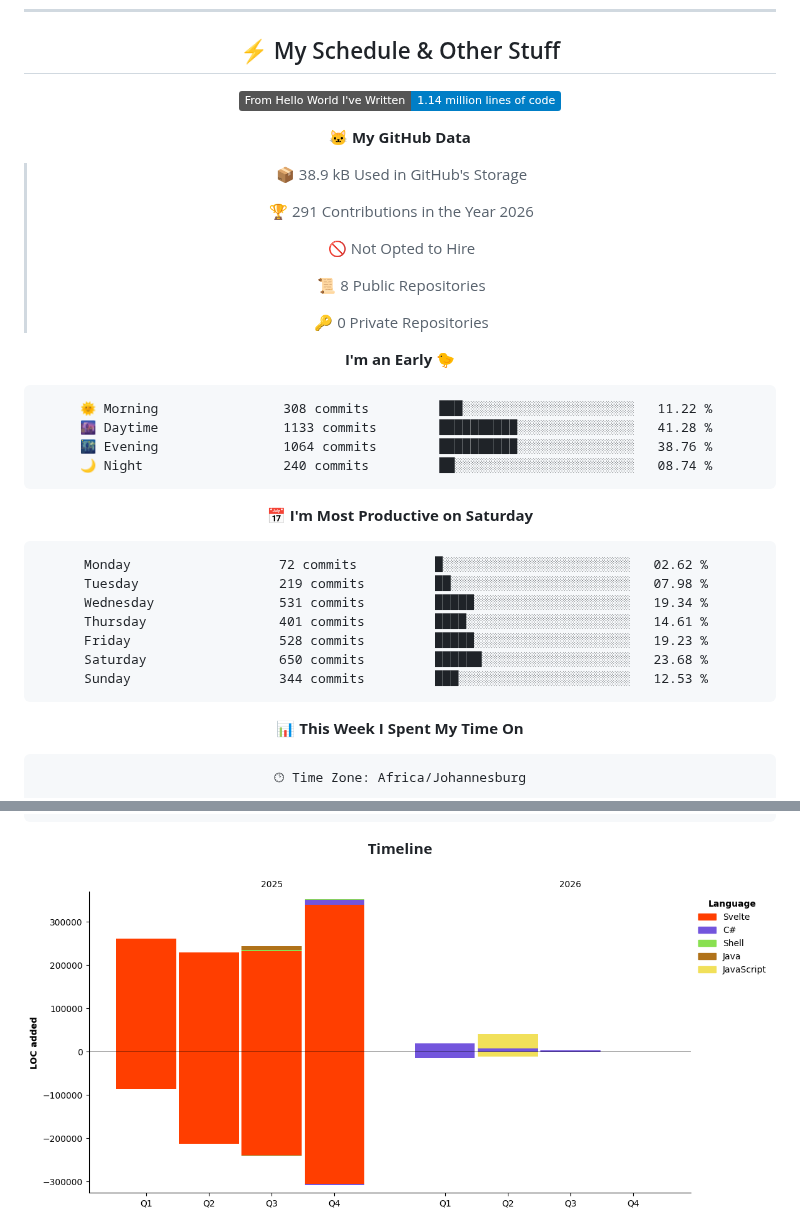
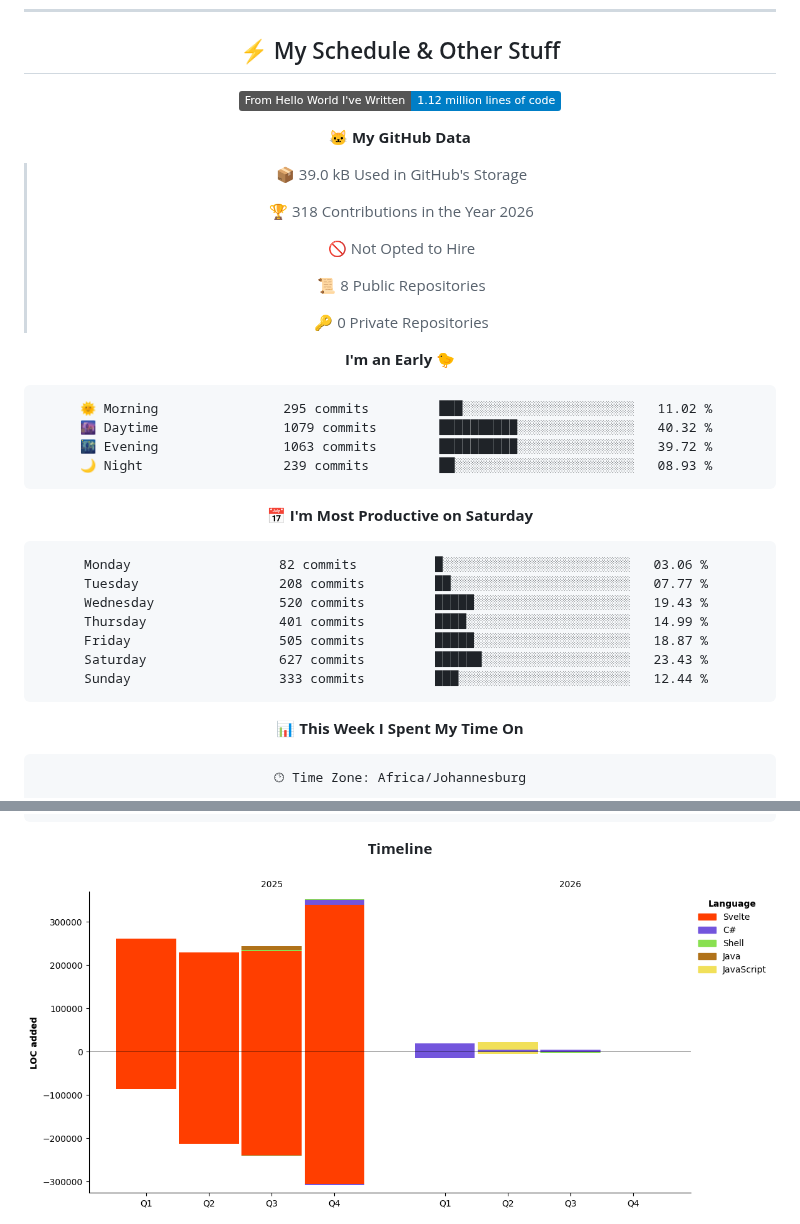
Before and after one commit to DoubledDoge/DoubledDoge, a Markdown page: README.md, 2 parts joined by grey strips. Drawn GitHub-style; pictures changed too: assets/bar_graph.png; badges without logos.

Commit message:
Update README with WakaTime stats

````diff
--- a/README.md
+++ b/README.md
@@ -150,13 +150,13 @@ favourite games:
 ## :zap: My Schedule & Other Stuff
 
 <!--START_SECTION:waka-->
-![Lines of code](https://img.shields.io/badge/From%20Hello%20World%20I%27ve%20Written-1.14%20million%20lines%20of%20code-blue?style=flat)
+![Lines of code](https://img.shields.io/badge/From%20Hello%20World%20I%27ve%20Written-1.12%20million%20lines%20of%20code-blue?style=flat)
 
 **🐱 My GitHub Data**
 
-> 📦 38.9 kB Used in GitHub's Storage
+> 📦 39.0 kB Used in GitHub's Storage
  >
-> 🏆 291 Contributions in the Year 2026
+> 🏆 318 Contributions in the Year 2026
  >
 > 🚫 Not Opted to Hire
  >
@@ -167,21 +167,21 @@ favourite games:
 **I'm an Early 🐤**
 
 ```text
-🌞 Morning                308 commits         ███░░░░░░░░░░░░░░░░░░░░░░   11.22 %
-🌆 Daytime                1133 commits        ██████████░░░░░░░░░░░░░░░   41.28 %
-🌃 Evening                1064 commits        ██████████░░░░░░░░░░░░░░░   38.76 %
-🌙 Night                  240 commits         ██░░░░░░░░░░░░░░░░░░░░░░░   08.74 %
+🌞 Morning                295 commits         ███░░░░░░░░░░░░░░░░░░░░░░   11.02 %
+🌆 Daytime                1079 commits        ██████████░░░░░░░░░░░░░░░   40.32 %
+🌃 Evening                1063 commits        ██████████░░░░░░░░░░░░░░░   39.72 %
+🌙 Night                  239 commits         ██░░░░░░░░░░░░░░░░░░░░░░░   08.93 %
 ```
 📅 **I'm Most Productive on Saturday**
 
 ```text
-Monday                   72 commits          █░░░░░░░░░░░░░░░░░░░░░░░░   02.62 %
-Tuesday                  219 commits         ██░░░░░░░░░░░░░░░░░░░░░░░   07.98 %
-Wednesday                531 commits         █████░░░░░░░░░░░░░░░░░░░░   19.34 %
-Thursday                 401 commits         ████░░░░░░░░░░░░░░░░░░░░░   14.61 %
-Friday                   528 commits         █████░░░░░░░░░░░░░░░░░░░░   19.23 %
-Saturday                 650 commits         ██████░░░░░░░░░░░░░░░░░░░   23.68 %
-Sunday                   344 commits         ███░░░░░░░░░░░░░░░░░░░░░░   12.53 %
+Monday                   82 commits          █░░░░░░░░░░░░░░░░░░░░░░░░   03.06 %
+Tuesday                  208 commits         ██░░░░░░░░░░░░░░░░░░░░░░░   07.77 %
+Wednesday                520 commits         █████░░░░░░░░░░░░░░░░░░░░   19.43 %
+Thursday                 401 commits         ████░░░░░░░░░░░░░░░░░░░░░   14.99 %
+Friday                   505 commits         █████░░░░░░░░░░░░░░░░░░░░   18.87 %
+Saturday                 627 commits         ██████░░░░░░░░░░░░░░░░░░░   23.43 %
+Sunday                   333 commits         ███░░░░░░░░░░░░░░░░░░░░░░   12.44 %
 ```
 
 
````
Also changed, not shown: other parts of README.md (+1 -1 lines).
